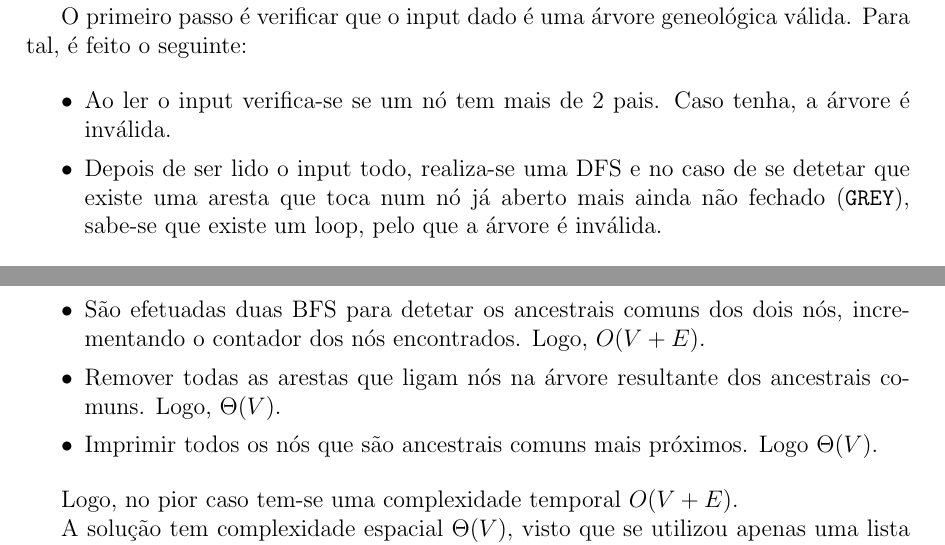
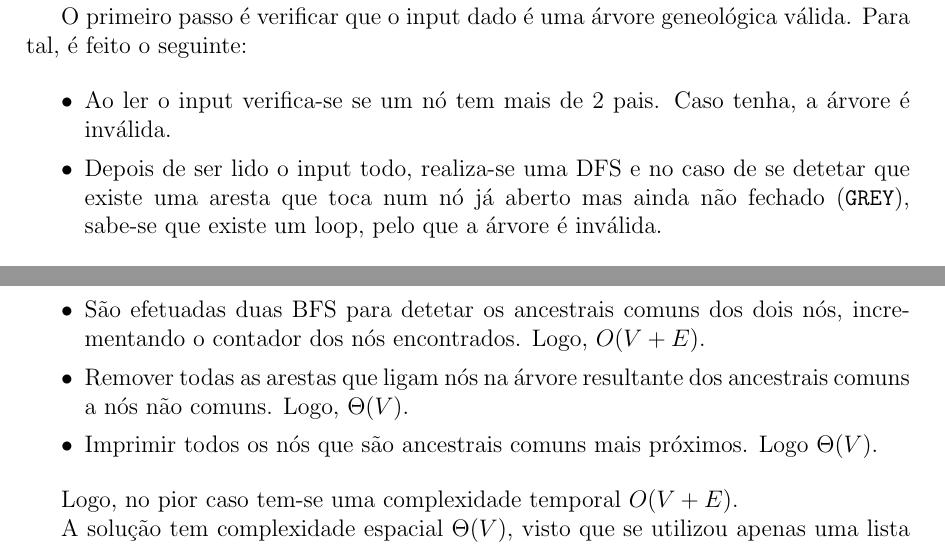
Before and after one commit to ist199211-ist199341/asa-p2, a LaTeX document (report/report.tex): two parts of pages 1 and 2 of 2, joined at a grey line, cut so that both start at the same text. Compiled offline with pdfLaTeX.

Commit message:
Fix typos on report

```diff
--- a/report/report.tex
+++ b/report/report.tex
@@ -51,7 +51,7 @@
   \begin{itemize}
     \setlength{\itemsep}{0pt}
       \item Ao ler o input verifica-se se um nó tem mais de 2 pais. Caso tenha, a árvore é inválida.
-      \item Depois de ser lido o input todo, realiza-se uma DFS e no caso de se detetar que existe uma aresta que toca num nó já aberto mais ainda não fechado (\texttt{GREY}), sabe-se que existe um loop, pelo que a árvore é inválida.
+      \item Depois de ser lido o input todo, realiza-se uma DFS e no caso de se detetar que existe uma aresta que toca num nó já aberto mas ainda não fechado (\texttt{GREY}), sabe-se que existe um loop, pelo que a árvore é inválida.
   \end{itemize}
 
   Caso a árvore seja inválida, o programa escreve "\texttt{0}" e termina.
@@ -171,7 +171,7 @@
 
   \item São efetuadas duas BFS para detetar os ancestrais comuns dos dois nós, incrementando o contador dos nós encontrados. Logo, $O(V + E)$.
 
-  \item Remover todas as arestas que ligam nós na árvore resultante dos ancestrais comuns. Logo, $\Theta(V)$.
+  \item Remover todas as arestas que ligam nós na árvore resultante dos ancestrais comuns a nós não comuns. Logo, $\Theta(V)$.
 
   \item Imprimir todos os nós que são ancestrais comuns mais próximos. Logo $\Theta(V)$.
   \end{itemize}
```
